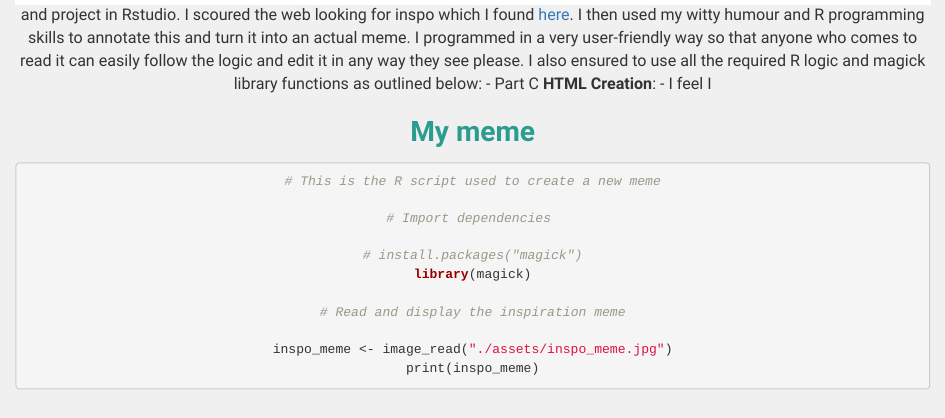
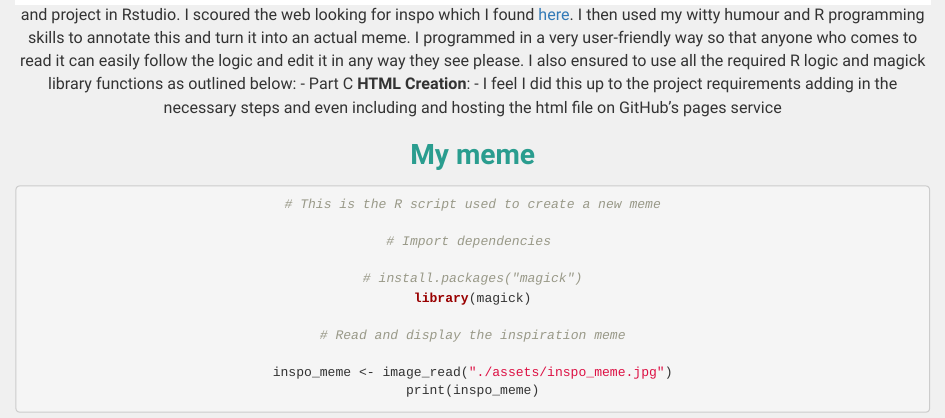
Before and after one commit to Odhran7/stats220, an R Markdown document (project1_report.Rmd): the page in a window 1100 px wide, from 1710 px down. Rendered offline with R 4.5, knitr and Pandoc, with nearby package versions; some code elsewhere in the file could not run offline.

Commit message:
Add final changes

```diff
--- a/project1_report.Rmd
+++ b/project1_report.Rmd
@@ -71,7 +71,7 @@ In terms of the project requirements, I feel I have met them all. I shall go thr
   - Part B **Meme Creation**:
     - I created the necessary file structure ![Folder Structure Image](assets/folder.png) and project in Rstudio. I scoured the web looking for inspo which I found [here](https://media.wired.com/photos/59a459d3b345f64511c5e3d4/master/pass/MemeLoveTriangle_297886754.jpg). I then used my witty humour and R programming skills to annotate this and turn it into an actual meme. I programmed in a very user-friendly way so that anyone who comes to read it can easily follow the logic and edit it in any way they see please. I also ensured to use all the required R logic and magick library functions as outlined below:
   - Part C **HTML Creation**:
-    - I feel I
+    - I feel I did this up to the project requirements adding in the necessary steps and even including and hosting the html file on GitHub's pages service
 
 ## My meme
 
```
